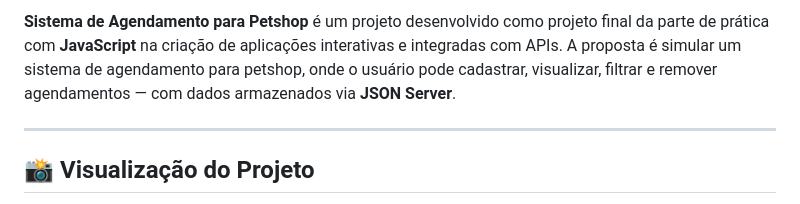
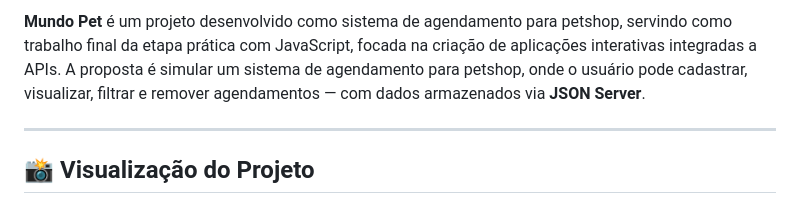
Before and after one commit to DanielVerissimo1/agendamento-petshop, a Markdown page: README.md, the part around one of its changes. Rendered like a GitHub page.

Commit message:
Revise project details and logo in README
Updated project name and logo size in README.

```diff
--- a/README.md
+++ b/README.md
@@ -9,7 +8,7 @@
   </p>
 </h1>
 
-**Sistema de Agendamento para Petshop** é um projeto desenvolvido como projeto final da parte de prática com **JavaScript** na criação de aplicações interativas e integradas com APIs. A proposta é simular um sistema de agendamento para petshop, onde o usuário pode cadastrar, visualizar, filtrar e remover agendamentos — com dados armazenados via **JSON Server**.
+**Mundo Pet** é um projeto desenvolvido como sistema de agendamento para petshop, servindo como trabalho final da etapa prática com JavaScript, focada na criação de aplicações interativas integradas a APIs. A proposta é simular um sistema de agendamento para petshop, onde o usuário pode cadastrar, visualizar, filtrar e remover agendamentos — com dados armazenados via **JSON Server**.
 
 ---
 
```
Also changed, not shown: other parts of README.md (+5 -6 lines).
